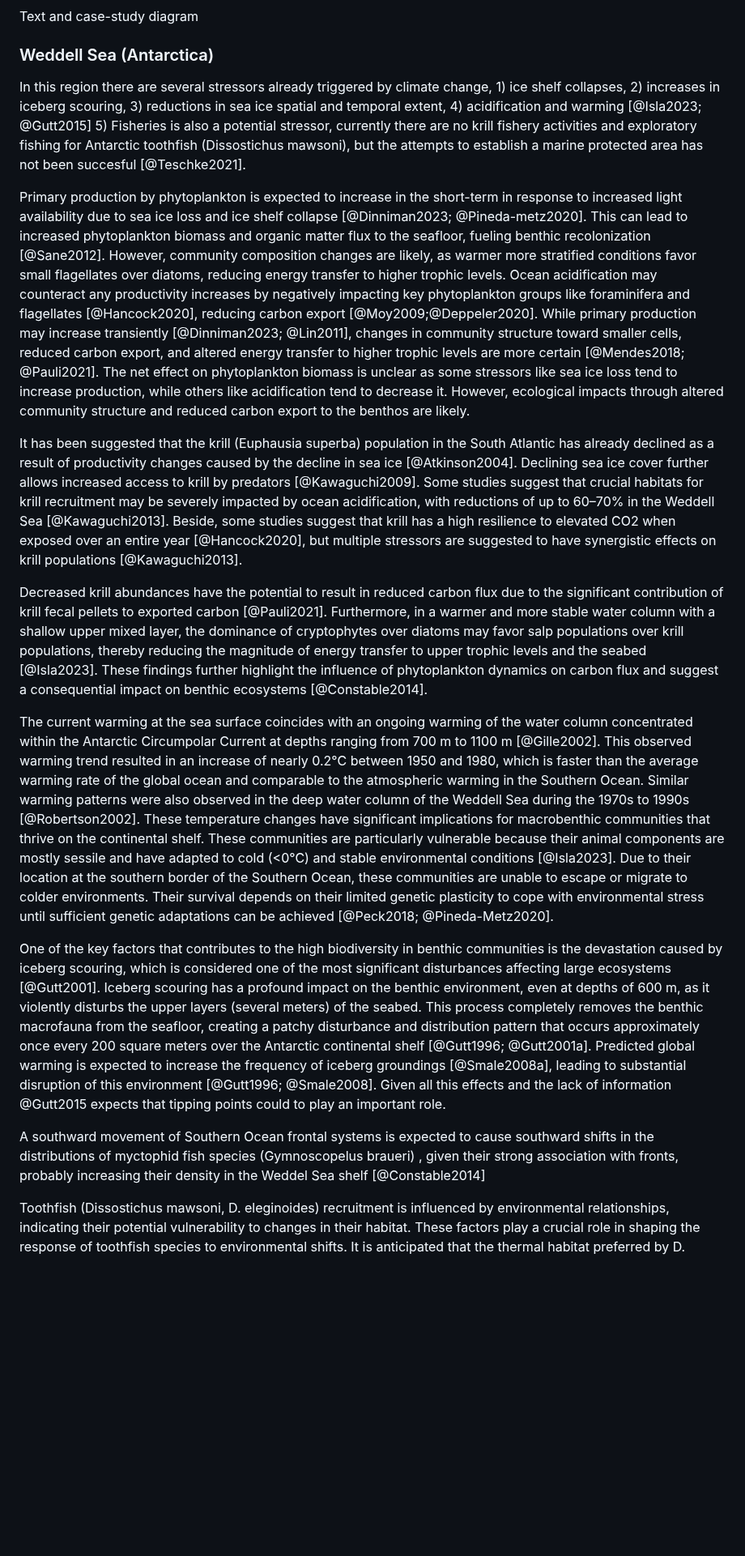
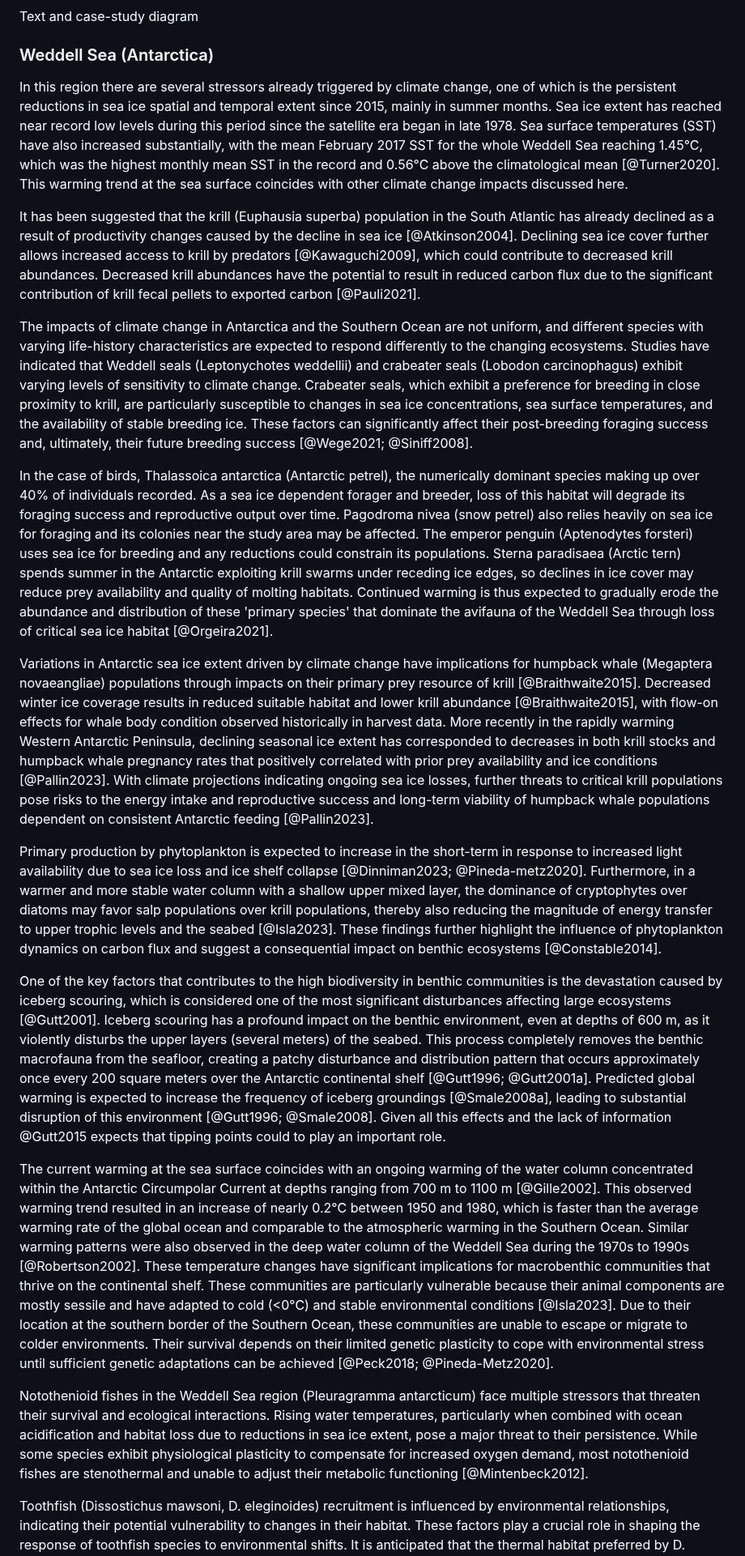
Before and after one commit to EcoComplex/SouthFWReview, a Markdown page: manuscript.md, the part around one of its changes. Shown at 81% size. Rendered like a GitHub page; blank space fills up the shorter version.

Commit message:
Weddell reorganized by stressor

```diff
--- a/manuscript.md
+++ b/manuscript.md
@@ -128,30 +128,28 @@ Text and case-study diagram
 
 ### Weddell Sea (Antarctica)
 
+In this region there are several stressors already triggered by climate change, one of which is the persistent reductions in sea ice spatial and temporal extent since 2015, mainly in summer months. Sea ice extent has reached near record low levels during this period since the satellite era began in late 1978. Sea surface temperatures (SST) have also increased substantially, with the mean February 2017 SST for the whole Weddell Sea reaching 1.45°C, which was the highest monthly mean SST in the record and 0.56°C above the climatological mean [@Turner2020]. This warming trend at the sea surface coincides with other climate change impacts discussed here.
+
+It has been suggested that the krill (Euphausia superba) population in the South Atlantic has already declined as a result of productivity changes caused by the decline in sea ice [@Atkinson2004]. Declining sea ice cover further allows increased access to krill by predators [@Kawaguchi2009], which could contribute to decreased krill abundances. Decreased krill abundances have the potential to result in reduced carbon flux due to the significant contribution of krill fecal pellets to exported carbon [@Pauli2021].
+
+The impacts of climate change in Antarctica and the Southern Ocean are not uniform, and different species with varying life-history characteristics are expected to respond differently to the changing ecosystems. Studies have indicated that Weddell seals (Leptonychotes weddellii) and crabeater seals (Lobodon carcinophagus) exhibit varying levels of sensitivity to climate change. Crabeater seals, which exhibit a preference for breeding in close proximity to krill, are particularly susceptible to changes in sea ice concentrations, sea surface temperatures, and the availability of stable breeding ice. These factors can significantly affect their post-breeding foraging success and, ultimately, their future breeding success [@Wege2021; @Siniff2008].
+
+In the case of birds, Thalassoica antarctica (Antarctic petrel), the numerically dominant species making up over 40% of individuals recorded. As a sea ice dependent forager and breeder, loss of this habitat will degrade its foraging success and reproductive output over time. Pagodroma nivea (snow petrel) also relies heavily on sea ice for foraging and its colonies near the study area may be affected. The emperor penguin (Aptenodytes forsteri) uses sea ice for breeding and any reductions could constrain its populations. Sterna paradisaea (Arctic tern) spends summer in the Antarctic exploiting krill swarms under receding ice edges, so declines in ice cover may reduce prey availability and quality of molting habitats. Continued warming is thus expected to gradually erode the abundance and distribution of these 'primary species' that dominate the avifauna of the Weddell Sea through loss of critical sea ice habitat [@Orgeira2021].
+
+Variations in Antarctic sea ice extent driven by climate change have implications for humpback whale (Megaptera novaeangliae) populations through impacts on their primary prey resource of krill [@Braithwaite2015]. Decreased winter ice coverage results in reduced suitable habitat and lower krill abundance [@Braithwaite2015], with flow-on effects for whale body condition observed historically in harvest data. More recently in the rapidly warming Western Antarctic Peninsula, declining seasonal ice extent has corresponded to decreases in both krill stocks and humpback whale pregnancy rates that positively correlated with prior prey availability and ice conditions [@Pallin2023]. With climate projections indicating ongoing sea ice losses, further threats to critical krill populations pose risks to the energy intake and reproductive success and long-term viability of humpback whale populations dependent on consistent Antarctic feeding [@Pallin2023].
+
+<!-- Ice shelf collapses -->
+Primary production by phytoplankton is expected to increase in the short-term in response to increased light availability due to sea ice loss and ice shelf collapse [@Dinniman2023; @Pineda-metz2020]. Furthermore, in a warmer and more stable water column with a shallow upper mixed layer, the dominance of cryptophytes over diatoms may favor salp populations over krill populations, thereby also reducing the magnitude of energy transfer to upper trophic levels and the seabed [@Isla2023]. These findings further highlight the influence of phytoplankton dynamics on carbon flux and suggest a consequential impact on benthic ecosystems [@Constable2014].
 
 
-In this region there are several stressors already triggered by climate change, 1) ice shelf collapses, 2) increases in iceberg scouring, 3) reductions in sea ice spatial and temporal extent, 4) acidification and warming [@Isla2023; @Gutt2015] 5) Fisheries is also a potential stressor, currently there are no krill fishery activities and exploratory fishing for Antarctic toothfish (Dissostichus mawsoni), but the attempts to establish a marine protected area has not been succesful [@Teschke2021].
+<!-- Iceberg scouring increases -->
+One of the key factors that contributes to the high biodiversity in benthic communities is the devastation caused by iceberg scouring, which is considered one of the most significant disturbances affecting large ecosystems [@Gutt2001]. Iceberg scouring has a profound impact on the benthic environment, even at depths of 600 m, as it violently disturbs the upper layers (several meters) of the seabed. This process completely removes the benthic macrofauna from the seafloor, creating a patchy disturbance and distribution pattern that occurs approximately once every 200 square meters over the Antarctic continental shelf [@Gutt1996; @Gutt2001a]. Predicted global warming is expected to increase the frequency of iceberg groundings [@Smale2008a], leading to substantial disruption of this environment [@Gutt1996; @Smale2008]. Given all this effects and the lack of information @Gutt2015 expects that tipping points could to play an important role.
 
-<!-- phytoplankton -->
-
-Primary production by phytoplankton is expected to increase in the short-term in response to increased light availability due to sea ice loss and ice shelf collapse [@Dinniman2023; @Pineda-metz2020]. This can lead to increased phytoplankton biomass and organic matter flux to the seafloor, fueling benthic recolonization [@Sane2012]. However, community composition changes are likely, as warmer more stratified conditions favor small flagellates over diatoms, reducing energy transfer to higher trophic levels. Ocean acidification may counteract any productivity increases by negatively impacting key phytoplankton groups like foraminifera and flagellates [@Hancock2020], reducing carbon export [@Moy2009;@Deppeler2020]. While primary production may increase transiently [@Dinniman2023; @Lin2011], changes in community structure toward smaller cells, reduced carbon export, and altered energy transfer to higher trophic levels are more certain [@Mendes2018; @Pauli2021]. The net effect on phytoplankton biomass is unclear as some stressors like sea ice loss tend to increase production, while others like acidification tend to decrease it. However, ecological impacts through altered community structure and reduced carbon export to the benthos are likely.
-
-<!-- Krill/salps -->
-It has been suggested that the krill (Euphausia superba) population in the South Atlantic has already declined as a result of productivity changes caused by the decline in sea ice [@Atkinson2004]. Declining sea ice cover further allows increased access to krill by predators [@Kawaguchi2009]. Some studies suggest that crucial habitats for krill  recruitment may be severely impacted by ocean acidification, with reductions of up to 60–70% in the Weddell Sea [@Kawaguchi2013]. Beside, some studies suggest that krill has a high resilience to elevated CO2 when exposed over an entire year [@Hancock2020], but multiple stressors are suggested to have synergistic effects on krill populations [@Kawaguchi2013].
-
-Decreased krill abundances have the potential to result in reduced carbon flux due to the significant contribution of krill fecal pellets to exported carbon [@Pauli2021]. Furthermore, in a warmer and more stable water column with a shallow upper mixed layer, the dominance of cryptophytes over diatoms may favor salp populations over krill populations, thereby reducing the magnitude of energy transfer to upper trophic levels and the seabed [@Isla2023]. These findings further highlight the influence of phytoplankton dynamics on carbon flux and suggest a consequential impact on benthic ecosystems [@Constable2014].
-
-
-<!-- Benthos -->
+<!-- Ocean warming -->
 
 The current warming at the sea surface coincides with an ongoing warming of the water column concentrated within the Antarctic Circumpolar Current at depths ranging from 700 m to 1100 m [@Gille2002]. This observed warming trend resulted in an increase of nearly 0.2°C between 1950 and 1980, which is faster than the average warming rate of the global ocean and comparable to the atmospheric warming in the Southern Ocean. Similar warming patterns were also observed in the deep water column of the Weddell Sea during the 1970s to 1990s [@Robertson2002]. These temperature changes have significant implications for macrobenthic communities that thrive on the continental shelf. These communities are particularly vulnerable because their animal components are mostly sessile and have adapted to cold (<0°C) and stable environmental conditions [@Isla2023]. Due to their location at the southern border of the Southern Ocean, these communities are unable to escape or migrate to colder environments. Their survival depends on their limited genetic plasticity to cope with environmental stress until sufficient genetic adaptations can be achieved [@Peck2018; @Pineda-Metz2020].
 
-One of the key factors that contributes to the high biodiversity in benthic communities is the devastation caused by iceberg scouring, which is considered one of the most significant disturbances affecting large ecosystems [@Gutt2001]. Iceberg scouring has a profound impact on the benthic environment, even at depths of 600 m, as it violently disturbs the upper layers (several meters) of the seabed. This process completely removes the benthic macrofauna from the seafloor, creating a patchy disturbance and distribution pattern that occurs approximately once every 200 square meters over the Antarctic continental shelf [@Gutt1996; @Gutt2001a]. Predicted global warming is expected to increase the frequency of iceberg groundings [@Smale2008a], leading to substantial disruption of this environment [@Gutt1996; @Smale2008]. Given all this effects and the lack of information @Gutt2015 expects that tipping points could to play an important role.
-
-
-<!-- Fish -->
-
-A southward movement of Southern Ocean frontal systems is expected to cause southward shifts in the distributions of myctophid fish species (Gymnoscopelus braueri) , given their strong association with fronts, probably increasing their density in the Weddel Sea shelf [@Constable2014]
+Notothenioid fishes in the Weddell Sea region (Pleuragramma antarcticum) face multiple stressors that threaten their survival and ecological interactions. Rising water temperatures, particularly when combined with ocean acidification and habitat loss due to reductions in sea ice extent, pose a major threat to their persistence. While some species exhibit physiological plasticity to compensate for increased oxygen demand, most notothenioid fishes are stenothermal and unable to adjust their metabolic functioning [@Mintenbeck2012].
 
 Toothfish (Dissostichus mawsoni, D. eleginoides) recruitment is influenced by environmental relationships, indicating their potential vulnerability to changes in their habitat. These factors play a crucial role in shaping the response of toothfish species to environmental shifts. It is anticipated that the thermal habitat preferred by D. mawsoni could undergo contraction in the coming three decades [@Constable2014], further emphasizing the potential impact of a changing environment on these species.
 
```
Also changed, not shown: other parts of manuscript.md (+4 -11 lines).
